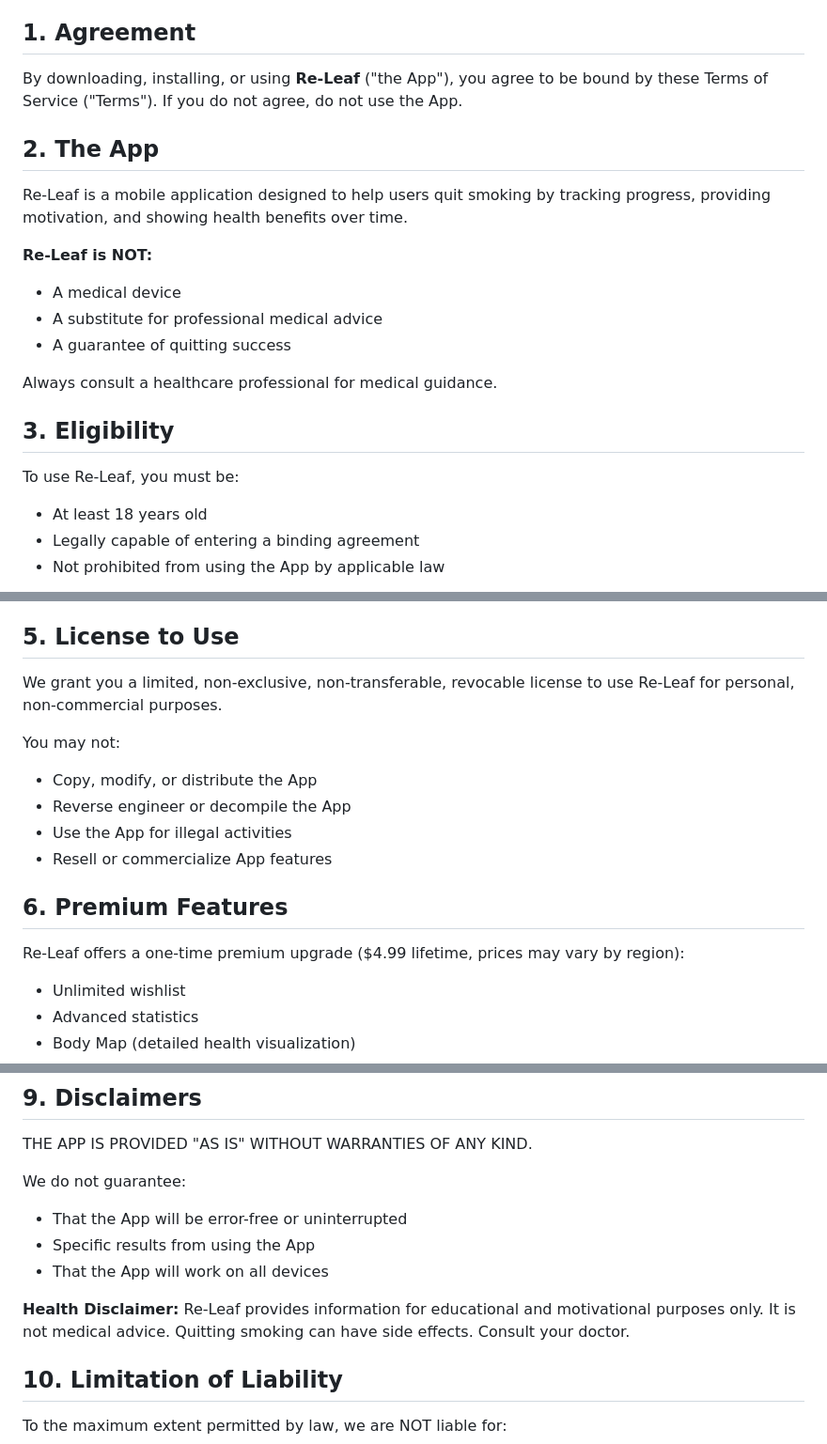
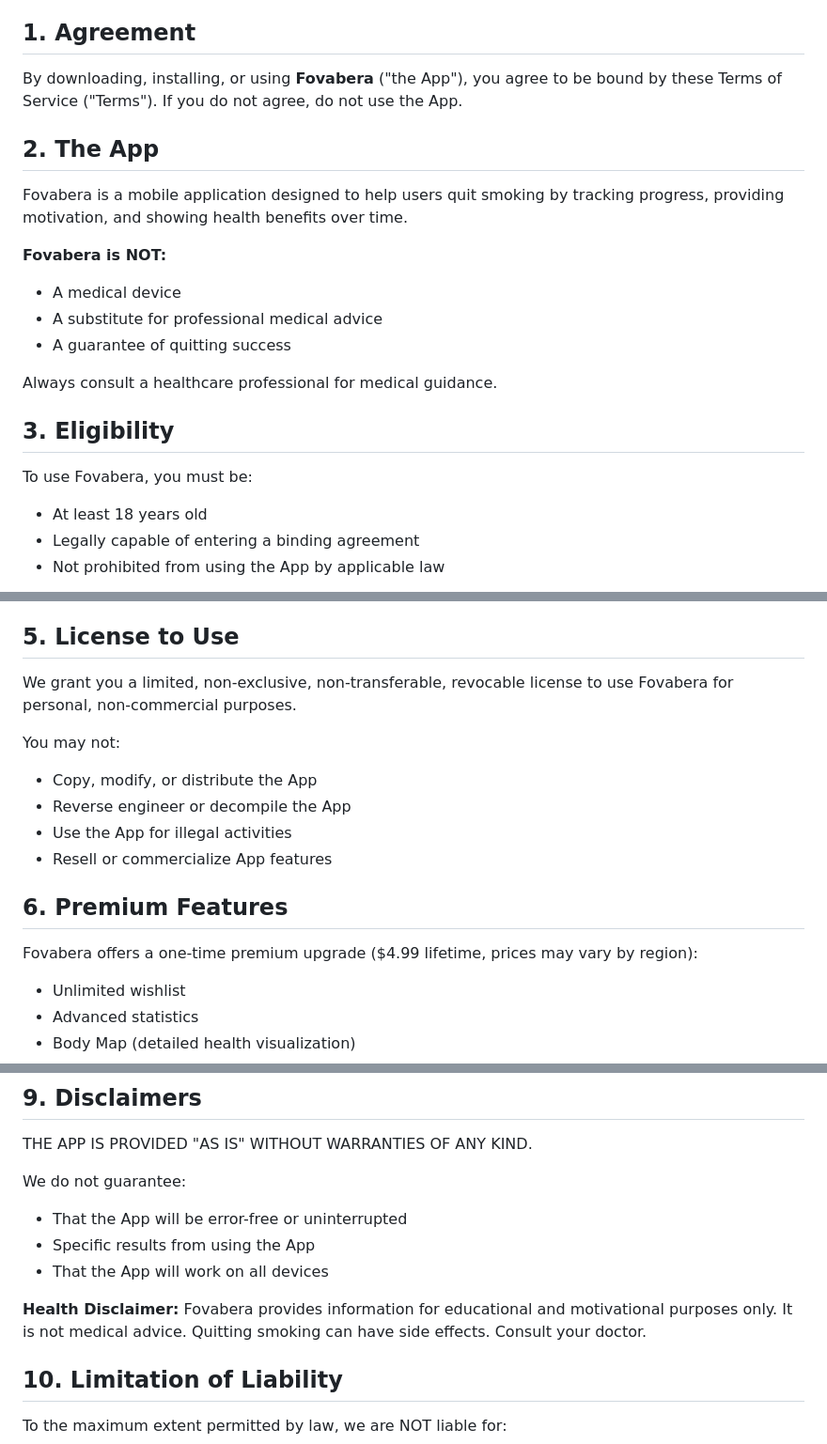
Before and after one commit to studio-releaf/releaf-legal, a Markdown page: terms_en.md, 3 parts joined by grey strips. Shown at 94% size. GitHub-like rendering.

```diff
--- a/terms_en.md
+++ b/terms_en.md
@@ -5,13 +5,13 @@
 
 ## 1. Agreement
 
-By downloading, installing, or using **Re-Leaf** ("the App"), you agree to be bound by these Terms of Service ("Terms"). If you do not agree, do not use the App.
+By downloading, installing, or using **Fovabera** ("the App"), you agree to be bound by these Terms of Service ("Terms"). If you do not agree, do not use the App.
 
 ## 2. The App
 
-Re-Leaf is a mobile application designed to help users quit smoking by tracking progress, providing motivation, and showing health benefits over time.
+Fovabera is a mobile application designed to help users quit smoking by tracking progress, providing motivation, and showing health benefits over time.
 
-**Re-Leaf is NOT:**
+**Fovabera is NOT:**
 - A medical device
 - A substitute for professional medical advice
 - A guarantee of quitting success
@@ -20,7 +20,7 @@ Always consult a healthcare professional for medical guidance.
 
 ## 3. Eligibility
 
-To use Re-Leaf, you must be:
+To use Fovabera, you must be:
 - At least 18 years old
 - Legally capable of entering a binding agreement
 - Not prohibited from using the App by applicable law
@@ -39,7 +39,7 @@ You must not:
 
 ## 5. License to Use
 
-We grant you a limited, non-exclusive, non-transferable, revocable license to use Re-Leaf for personal, non-commercial purposes.
+We grant you a limited, non-exclusive, non-transferable, revocable license to use Fovabera for personal, non-commercial purposes.
 
 You may not:
 - Copy, modify, or distribute the App
@@ -49,7 +49,7 @@ You may not:
 
 ## 6. Premium Features
 
-Re-Leaf offers a one-time premium upgrade ($4.99 lifetime, prices may vary by region):
+Fovabera offers a one-time premium upgrade ($4.99 lifetime, prices may vary by region):
 - Unlimited wishlist
 - Advanced statistics
 - Body Map (detailed health visualization)
@@ -87,7 +87,7 @@ We do not guarantee:
 - Specific results from using the App
 - That the App will work on all devices
 
-**Health Disclaimer:** Re-Leaf provides information for educational and motivational purposes only. It is not medical advice. Quitting smoking can have side effects. Consult your doctor.
+**Health Disclaimer:** Fovabera provides information for educational and motivational purposes only. It is not medical advice. Quitting smoking can have side effects. Consult your doctor.
 
 ## 10. Limitation of Liability
 
```
Also changed, not shown: other parts of terms_en.md (+1 -1 lines).
